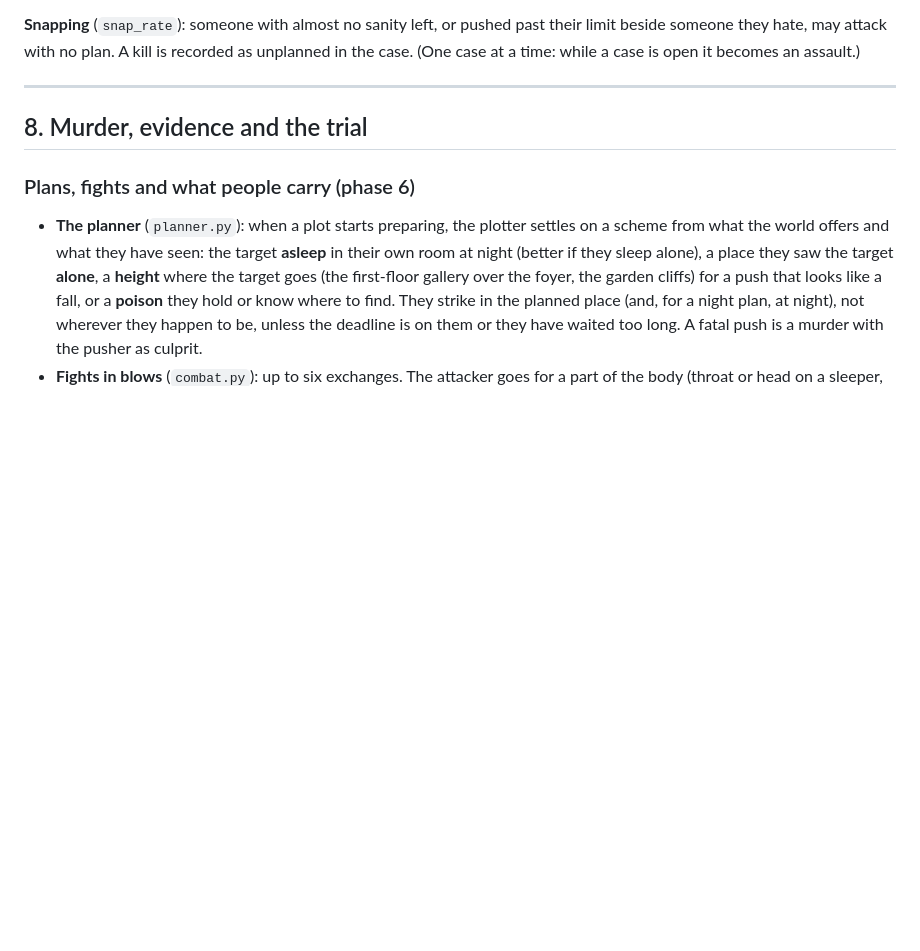
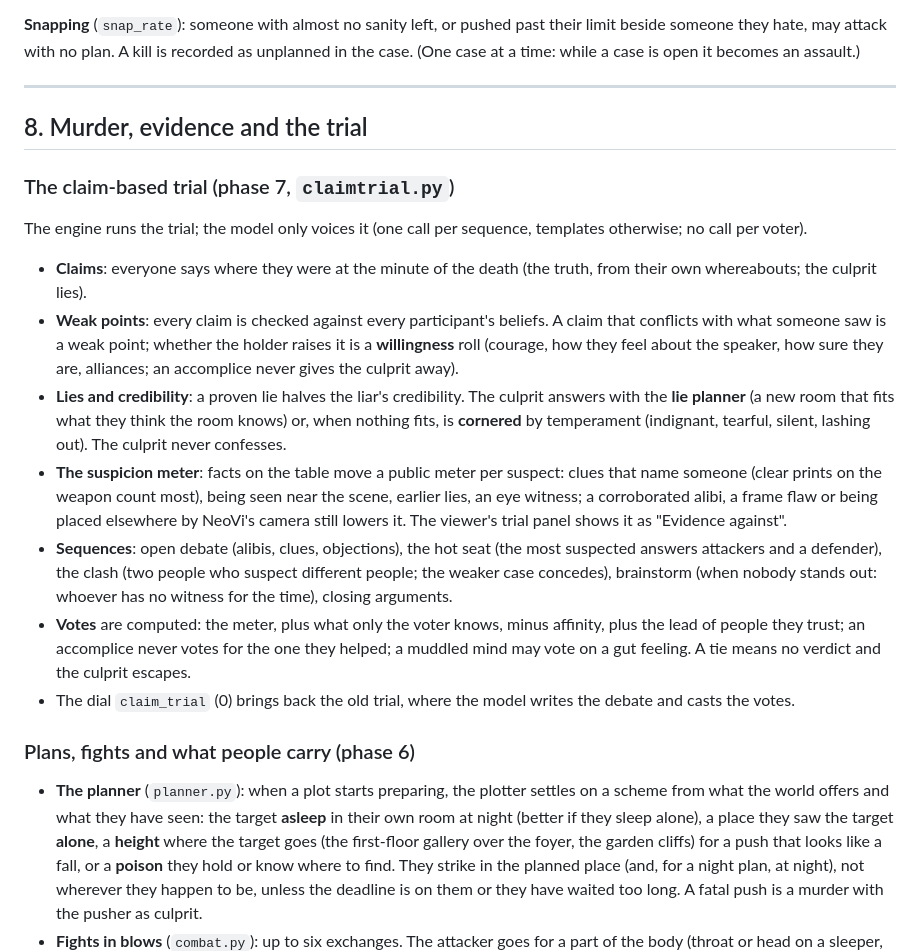
Before and after one commit to VyzeTV/testing, a Markdown page: docs/GAME_DESIGN.md, the part around the change. Drawn GitHub-style; blank space fills up the shorter version.

Commit message:
Docs: the claim-based trial
Co-Authored-By: Claude Opus 5.5 <noreply@anthropic.com>
Claude-Session: https://claude.ai/code/session_01M4gVrLRyCzJCvKhCrEDyZv

```diff
--- a/docs/GAME_DESIGN.md
+++ b/docs/GAME_DESIGN.md
@@ -178,6 +178,16 @@ Called from `run_tick` for blocks at 10, 14, 16 and 20 (`freetime.py`).
 
 ## 8. Murder, evidence and the trial
 
+### The claim-based trial (phase 7, `claimtrial.py`)
+The engine runs the trial; the model only voices it (one call per sequence, templates otherwise; no call per voter).
+* **Claims**: everyone says where they were at the minute of the death (the truth, from their own whereabouts; the culprit lies).
+* **Weak points**: every claim is checked against every participant's beliefs. A claim that conflicts with what someone saw is a weak point; whether the holder raises it is a **willingness** roll (courage, how they feel about the speaker, how sure they are, alliances; an accomplice never gives the culprit away).
+* **Lies and credibility**: a proven lie halves the liar's credibility. The culprit answers with the **lie planner** (a new room that fits what they think the room knows) or, when nothing fits, is **cornered** by temperament (indignant, tearful, silent, lashing out). The culprit never confesses.
+* **The suspicion meter**: facts on the table move a public meter per suspect: clues that name someone (clear prints on the weapon count most), being seen near the scene, earlier lies, an eye witness; a corroborated alibi, a frame flaw or being placed elsewhere by NeoVi's camera still lowers it. The viewer's trial panel shows it as "Evidence against".
+* **Sequences**: open debate (alibis, clues, objections), the hot seat (the most suspected answers attackers and a defender), the clash (two people who suspect different people; the weaker case concedes), brainstorm (when nobody stands out: whoever has no witness for the time), closing arguments.
+* **Votes** are computed: the meter, plus what only the voter knows, minus affinity, plus the lead of people they trust; an accomplice never votes for the one they helped; a muddled mind may vote on a gut feeling. A tie means no verdict and the culprit escapes.
+* The dial `claim_trial` (0) brings back the old trial, where the model writes the debate and casts the votes.
+
 ### Plans, fights and what people carry (phase 6)
 * **The planner** (`planner.py`): when a plot starts preparing, the plotter settles on a scheme from what the world offers and what they have seen: the target **asleep** in their own room at night (better if they sleep alone), a place they saw the target **alone**, a **height** where the target goes (the first-floor gallery over the foyer, the garden cliffs) for a push that looks like a fall, or a **poison** they hold or know where to find. They strike in the planned place (and, for a night plan, at night), not wherever they happen to be, unless the deadline is on them or they have waited too long. A fatal push is a murder with the pusher as culprit.
 * **Fights in blows** (`combat.py`): up to six exchanges. The attacker goes for a part of the body (throat or head on a sleeper, chest with a blade, head with something heavy, a grip on the throat with bare hands that only a struggle breaks); the defender blocks, dodges, struggles for the weapon, runs or screams. Every hit is a wound on a part (kept in the case for the autopsy); a struggle can leave scratches on the attacker. A victim can get away, be rescued by a scream, or take the weapon. Roughly: a sleeper almost never survives; an awake victim survives a blade about half the time, a blunt weapon two thirds, bare hands three quarters.
```
Also changed, not shown: CLAUDE.md (+2 -2 lines).
